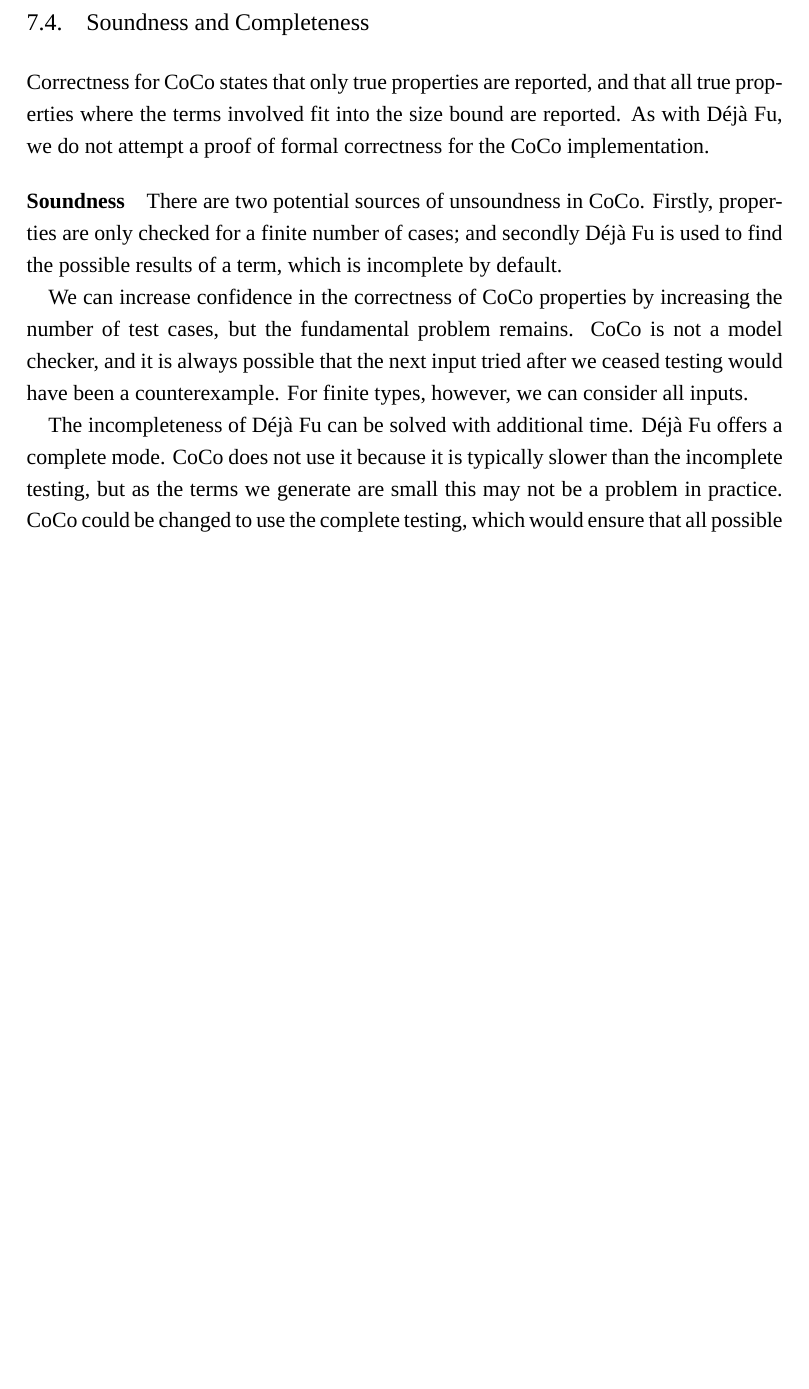
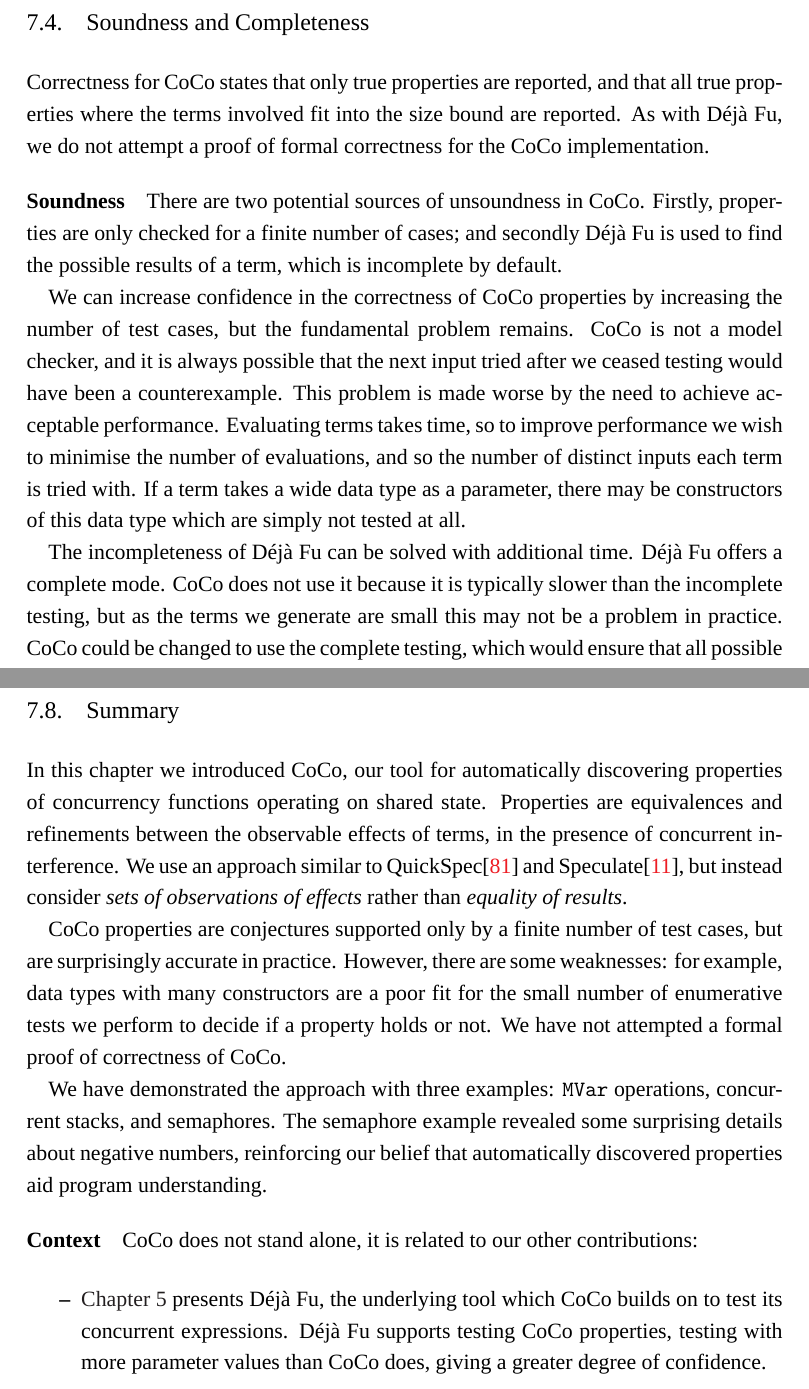
Before and after one commit to barrucadu/phd, a LaTeX thesis (thesis/main.tex, which reads thesis/coco.tex): part of page 111 of 158 before the commit and two parts of pages 111 and 123 of 160 after it, the two joined at a grey line, cut so that both start at the same text, the shorter picture padded with empty space. Compiled offline with XeLaTeX; a missing font is replaced by an installed copy or a similar font.

Commit message:
Add a summary to 'CoCo: Discovering Properties Automatically'

```diff
--- a/thesis/coco.tex
+++ b/thesis/coco.tex
@@ -549,8 +549,12 @@
 increasing the number of test cases, but the fundamental problem
 remains.  CoCo is not a model checker, and it is always possible that
 the next input tried after we ceased testing would have been a
-counterexample.  For finite types, however, we can consider all
-inputs.
+counterexample.  This problem is made worse by the need to achieve
+acceptable performance.  Evaluating terms takes time, so to improve
+performance we wish to minimise the number of evaluations, and so the
+number of distinct inputs each term is tried with.  If a term takes a
+wide data type as a parameter, there may be constructors of this data
+type which are simply not tested at all.
 
 The incompleteness of \dejafu{} can be solved with additional time.
 \dejafu{} offers a complete mode.  CoCo does not use it because it is
@@ -1155,3 +1159,37 @@
 
   \caption{How optimisations alter CoCo's scaling behaviour.}\label{tbl:coco_scale}
 \end{table}
+
+\section{Summary}
+
+In this chapter we introduced CoCo, our tool for automatically
+discovering properties of concurrency functions operating on shared
+state.  Properties are equivalences and refinements between the
+observable effects of terms, in the presence of concurrent
+interference.  We use an approach similar to
+QuickSpec\cite{smallbone2017} and Speculate\cite{braquehais2017}, but
+instead consider \emph{sets of observations of effects} rather than
+\emph{equality of results}.
+
+CoCo properties are conjectures supported only by a finite number of
+test cases, but are surprisingly accurate in practice.  However, there
+are some weaknesses: for example, data types with many constructors
+are a poor fit for the small number of enumerative tests we perform to
+decide if a property holds or not.  We have not attempted a formal
+proof of correctness of CoCo.
+
+We have demonstrated the approach with three examples: \texttt{MVar}
+operations, concurrent stacks, and semaphores.  The semaphore example
+revealed some surprising details about negative numbers, reinforcing
+our belief that automatically discovered properties aid program
+understanding.
+
+\paragraph{Context}
+CoCo does not stand alone, it is related to our other contributions:
+
+\begin{itemize}
+\item \Cref{chp:dejafu} presents \dejafu{}, the underlying tool which
+  CoCo builds on to test its concurrent expressions.  \dejafu{}
+  supports testing CoCo properties, testing with more parameter values
+  than CoCo does, giving a greater degree of confidence.
+\end{itemize}
```
